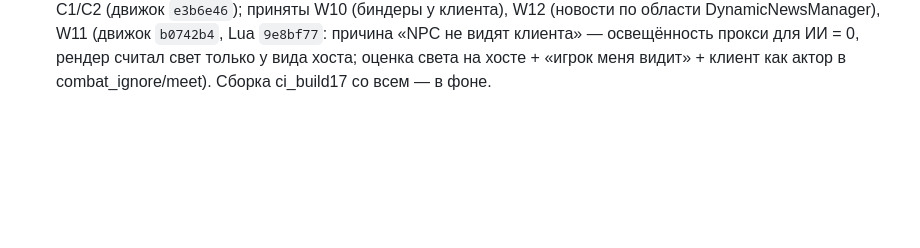
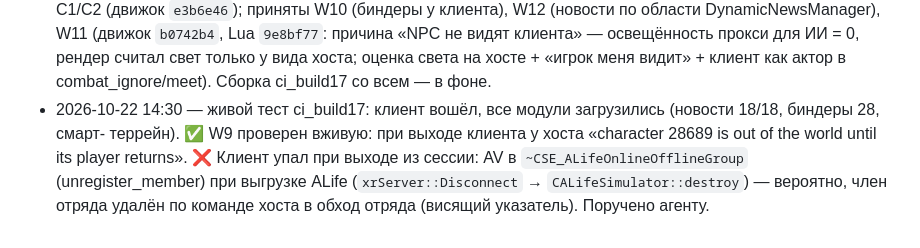
Before and after one commit to stormie-labs/RayLink-Coop, a Markdown page: MODLOG.md, the part around the change. Rendered like a GitHub page; blank space fills up the shorter version.

Commit message:
MODLOG: live test of build 17

```diff
--- a/MODLOG.md
+++ b/MODLOG.md
@@ -270,3 +270,8 @@
   (движок `e3b6e46`); приняты W10 (биндеры у клиента), W12 (новости по области DynamicNewsManager), W11 (движок `b0742b4`,
   Lua `9e8bf77`: причина «NPC не видят клиента» — освещённость прокси для ИИ = 0, рендер считал свет только у вида хоста;
   оценка света на хосте + «игрок меня видит» + клиент как актор в combat_ignore/meet). Сборка ci_build17 со всем — в фоне.
+- 2026-10-22 14:30 — живой тест ci_build17: клиент вошёл, все модули загрузились (новости 18/18, биндеры 28, смарт-
+  террейн). ✅ W9 проверен вживую: при выходе клиента у хоста «character 28689 is out of the world until its player
+  returns». ❌ Клиент упал при выходе из сессии: AV в `~CSE_ALifeOnlineOfflineGroup` (unregister_member) при выгрузке
+  ALife (`xrServer::Disconnect` → `CALifeSimulator::destroy`) — вероятно, член отряда удалён по команде хоста в обход
+  отряда (висящий указатель). Поручено агенту.
```
